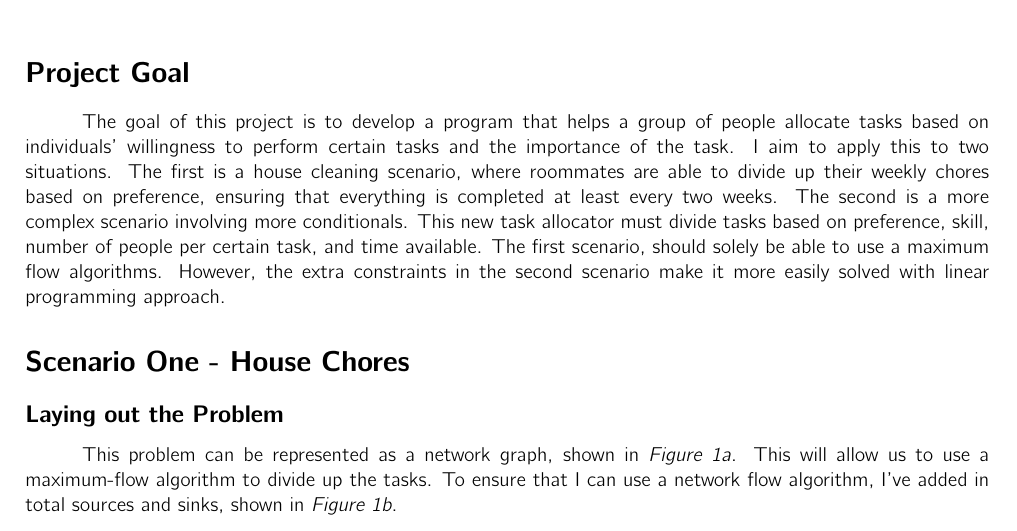
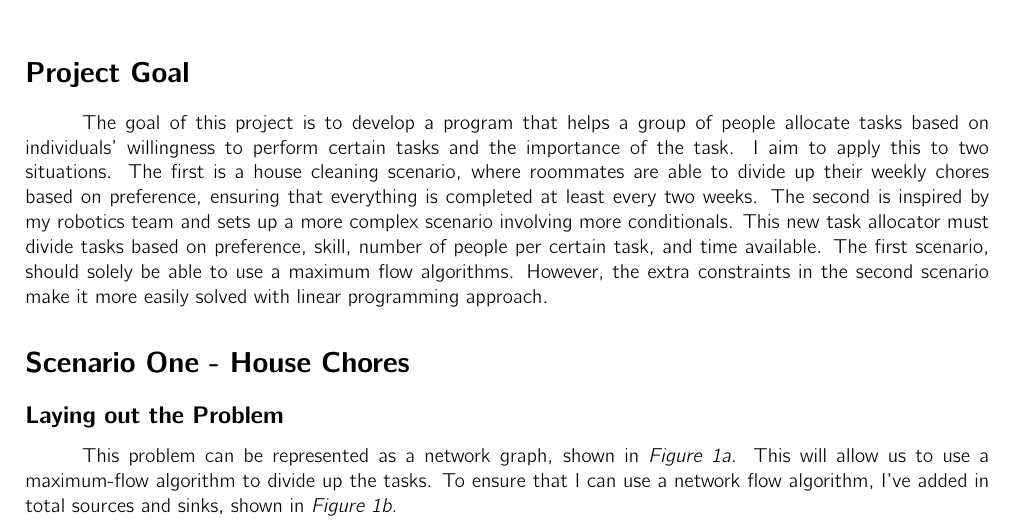
Before and after one commit to stellaPsyduck/Task-Allocator, a LaTeX document (Document/explination.tex): part of page 1 of 2 before the commit and part of the page after it, cut so that both start at the same text. Compiled offline with pdfLaTeX.

Commit message:
Adding LateX Stuff

```diff
--- a/Document/explination.tex
+++ b/Document/explination.tex
@@ -49,7 +49,7 @@
 \section*{Project Goal}
 \tab The goal of this project is to develop a program that helps a group of people allocate tasks based on individuals' willingness to perform certain tasks and
 the importance of the task. I aim to apply this to two situations. The first is a house cleaning scenario, where roommates are able to divide up their weekly chores based on preference, ensuring
-that everything is completed at least every two weeks. The second is a more complex scenario involving more conditionals. This new task allocator must divide
+that everything is completed at least every two weeks. The second is inspired by my robotics team and sets up a more complex scenario involving more conditionals. This new task allocator must divide
 tasks based on preference, skill, number of people per certain task, and time available. The first scenario, should solely be able to use a maximum flow algorithms. However, the extra constraints
  in the second scenario make it more easily solved with linear programming approach.
 
```
Also changed, not shown: Document/explination.pdf, Document/explination.tex (3 more changed lines), 5 other files.
